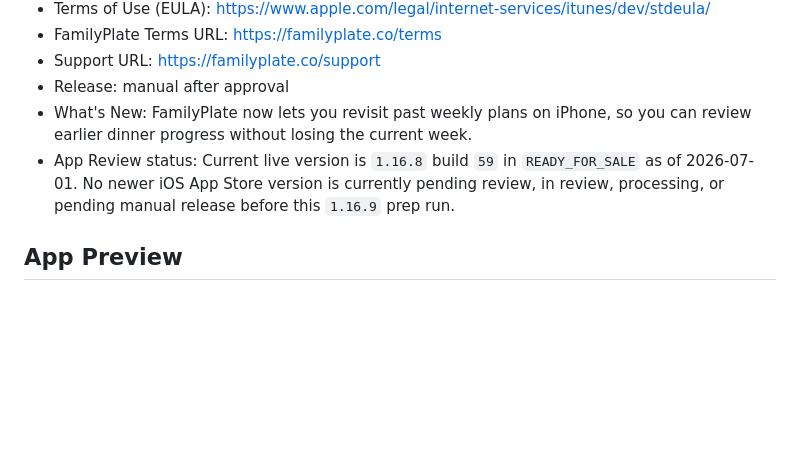
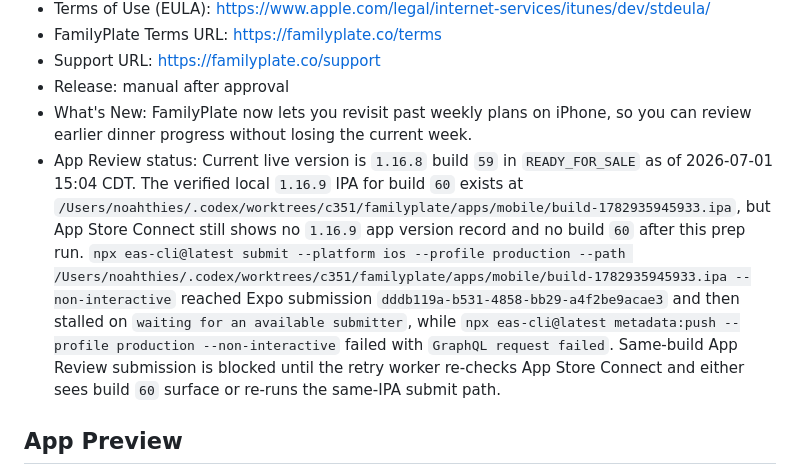
Before and after one commit to nztinversive/familyplate, a Markdown page: apps/mobile/APP_STORE_SUBMISSION.md, the part around the change. Drawn GitHub-style; blank space fills up the shorter version.

Commit message:
Record FamilyPlate 1.16.9 upload status

```diff
--- a/apps/mobile/APP_STORE_SUBMISSION.md
+++ b/apps/mobile/APP_STORE_SUBMISSION.md
@@ -13,7 +13,7 @@
 - Support URL: https://familyplate.co/support
 - Release: manual after approval
 - What's New: FamilyPlate now lets you revisit past weekly plans on iPhone, so you can review earlier dinner progress without losing the current week.
-- App Review status: Current live version is `1.16.8` build `59` in `READY_FOR_SALE` as of 2026-07-01. No newer iOS App Store version is currently pending review, in review, processing, or pending manual release before this `1.16.9` prep run.
+- App Review status: Current live version is `1.16.8` build `59` in `READY_FOR_SALE` as of 2026-07-01 15:04 CDT. The verified local `1.16.9` IPA for build `60` exists at `/Users/noahthies/.codex/worktrees/c351/familyplate/apps/mobile/build-1782935945933.ipa`, but App Store Connect still shows no `1.16.9` app version record and no build `60` after this prep run. `npx eas-cli@latest submit --platform ios --profile production --path /Users/noahthies/.codex/worktrees/c351/familyplate/apps/mobile/build-1782935945933.ipa --non-interactive` reached Expo submission `dddb119a-b531-4858-bb29-a4f2be9acae3` and then stalled on `waiting for an available submitter`, while `npx eas-cli@latest metadata:push --profile production --non-interactive` failed with `GraphQL request failed`. Same-build App Review submission is blocked until the retry worker re-checks App Store Connect and either sees build `60` surface or re-runs the same-IPA submit path.
 
 ## App Preview
 
```
